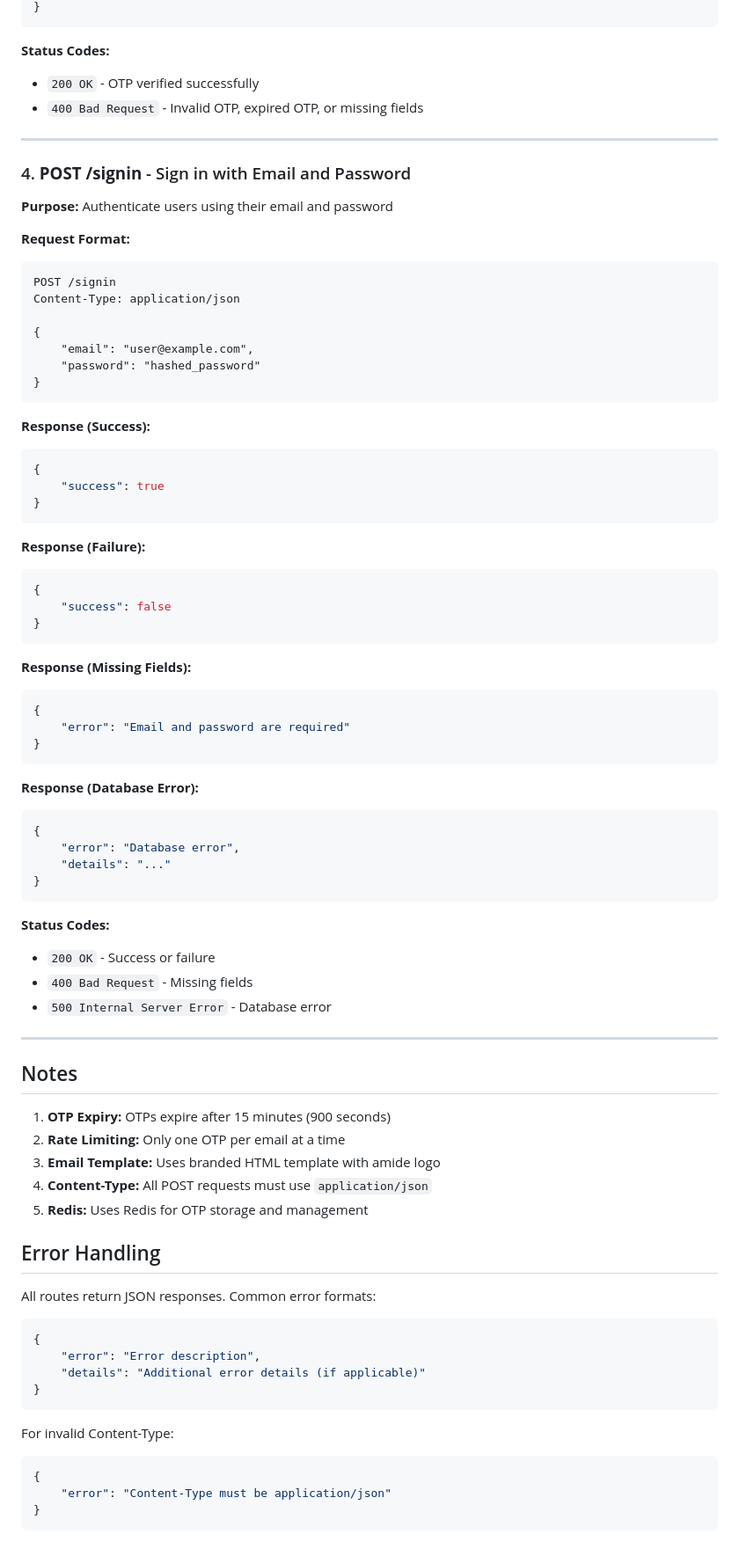
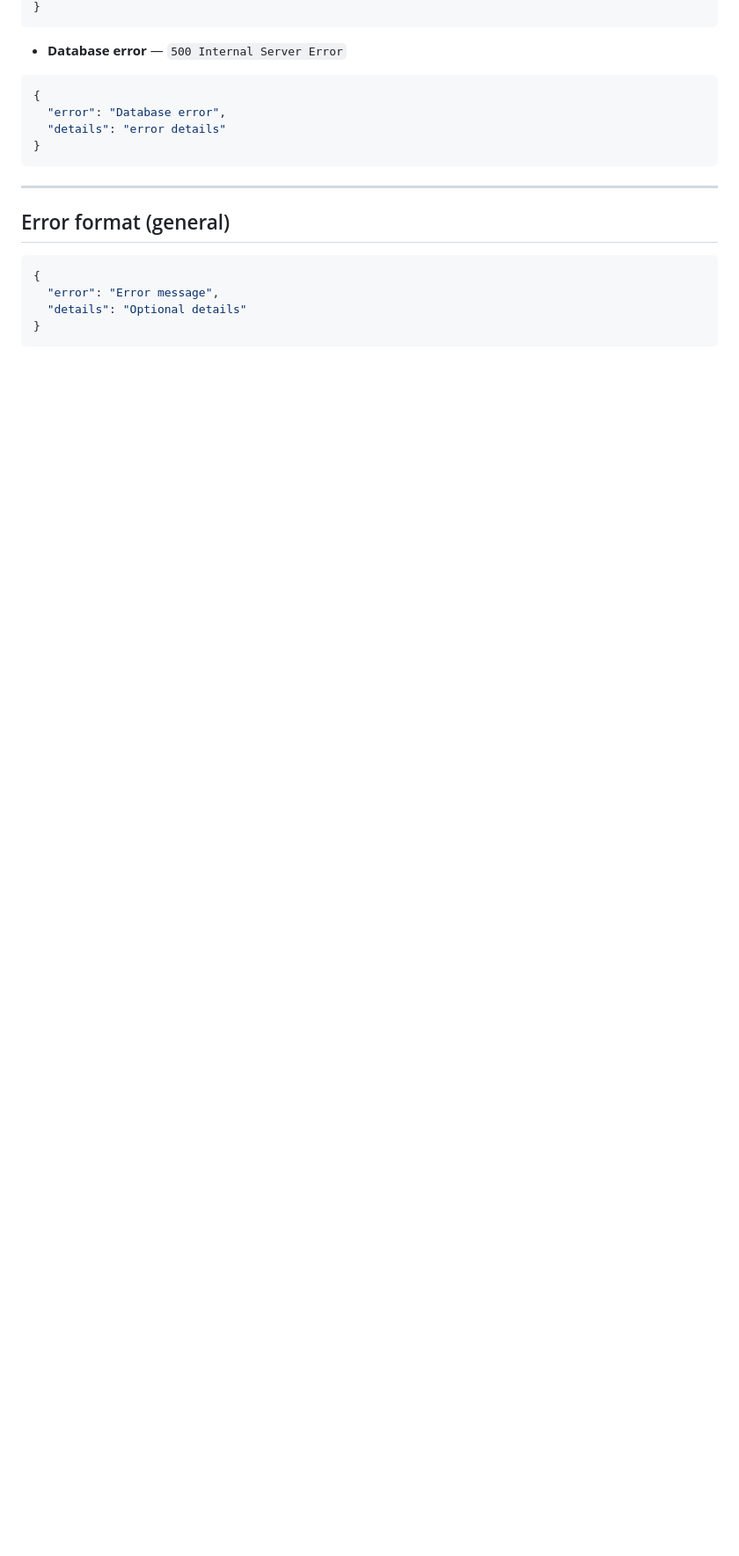
Before and after one commit to samarthnaikk/amide-backend, a Markdown page: documentation.md, the part around one of its changes. Shown at 88% size. Drawn GitHub-style; blank space fills up the shorter version.

````diff
--- a/documentation.md
+++ b/documentation.md
@@ -116,84 +198,22 @@ Content-Type: application/json
 }
 ```
 
-**Status Codes:**
-- `200 OK` - OTP verified successfully
-- `400 Bad Request` - Invalid OTP, expired OTP, or missing fields
+* **Database error** — `500 Internal Server Error`
+
+```json
+{
+  "error": "Database error",
+  "details": "error details"
+}
+```
 
 ---
 
-### 4. **POST /signin** - Sign in with Email and Password
-**Purpose:** Authenticate users using their email and password
-
-**Request Format:**
-```http
-POST /signin
-Content-Type: application/json
-
-{
-    "email": "user@example.com",
-    "password": "hashed_password"
-}
-```
-
-**Response (Success):**
-```json
-{
-    "success": true
-}
-```
-
-**Response (Failure):**
-```json
-{
-    "success": false
-}
-```
-
-**Response (Missing Fields):**
-```json
-{
-    "error": "Email and password are required"
-}
-```
-
-**Response (Database Error):**
-```json
-{
-    "error": "Database error",
-    "details": "..."
-}
-```
-
-**Status Codes:**
-- `200 OK` - Success or failure
-- `400 Bad Request` - Missing fields
-- `500 Internal Server Error` - Database error
-
----
-
-## Notes
-
-1. **OTP Expiry:** OTPs expire after 15 minutes (900 seconds)
-2. **Rate Limiting:** Only one OTP per email at a time
-3. **Email Template:** Uses branded HTML template with amide logo
-4. **Content-Type:** All POST requests must use `application/json`
-5. **Redis:** Uses Redis for OTP storage and management
-
-## Error Handling
-
-All routes return JSON responses. Common error formats:
+## Error format (general)
 
 ```json
 {
-    "error": "Error description",
-    "details": "Additional error details (if applicable)"
+  "error": "Error message",
+  "details": "Optional details"
 }
 ```
-
-For invalid Content-Type:
-```json
-{
-    "error": "Content-Type must be application/json"
-}
-```
````
Also changed, not shown: other parts of documentation.md (+137 -55 lines).
